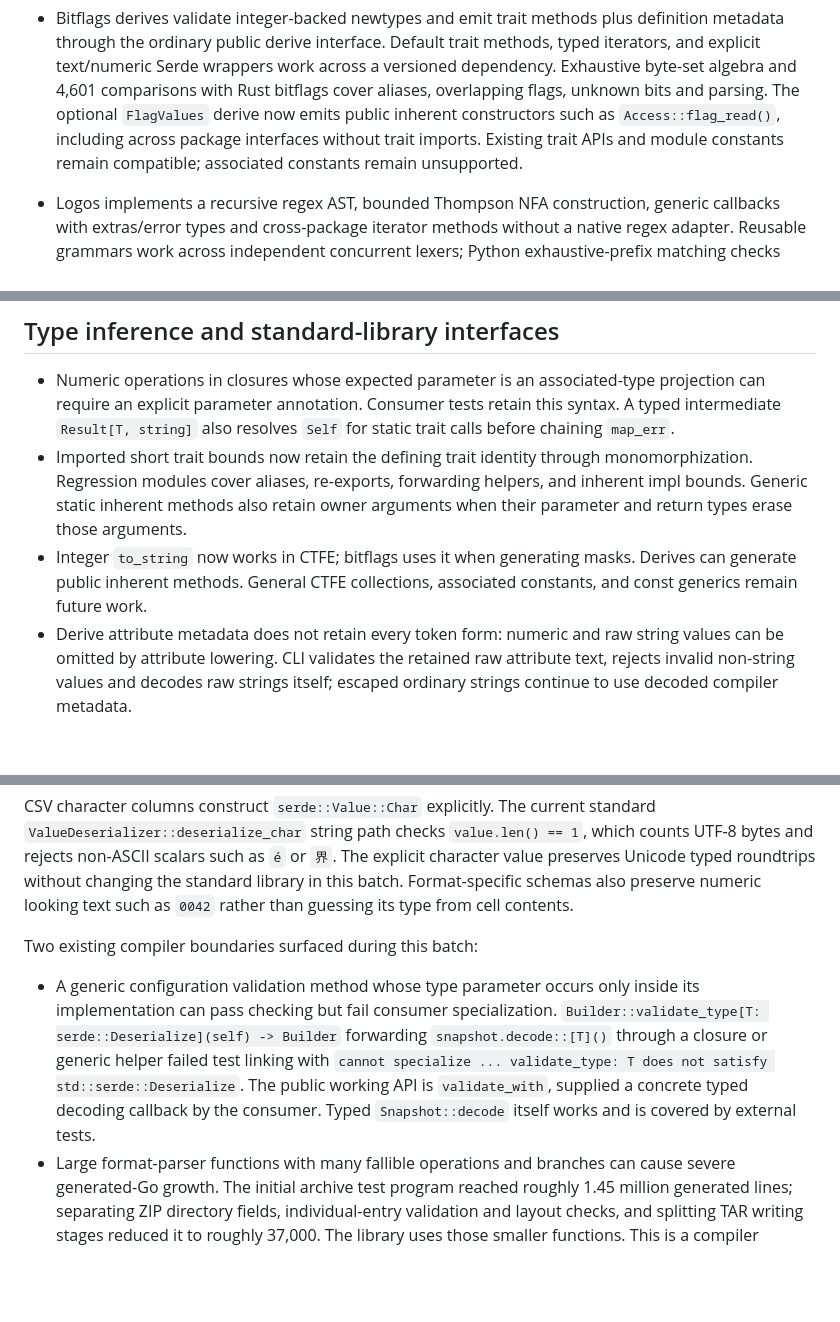
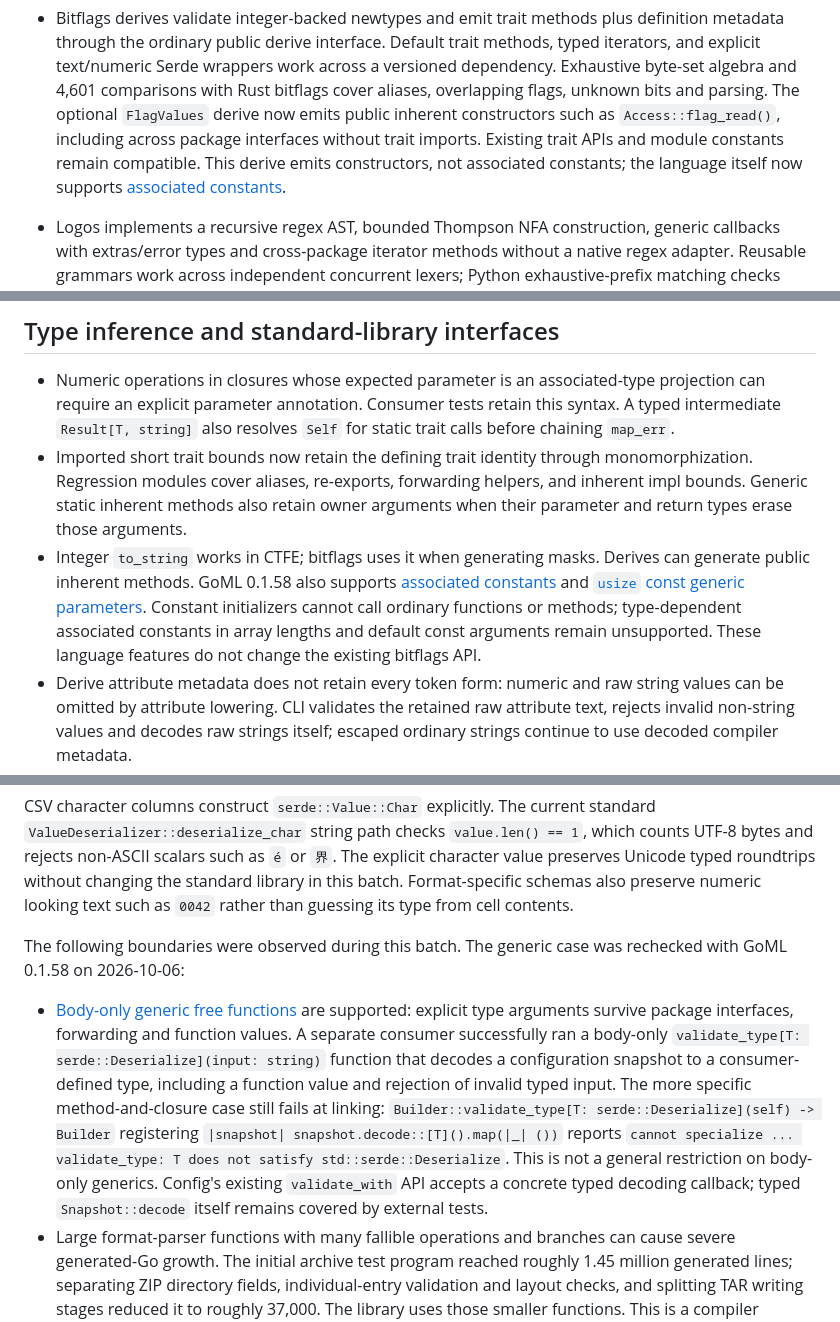
Before and after one commit to gomlang/ecosystem, a Markdown page: FINDINGS.md, 3 parts joined by grey strips. Rendered like a GitHub page; blank space fills up the shorter version.

Commit message:
docs: reconcile language capabilities and graph limits

```diff
--- a/FINDINGS.md
+++ b/FINDINGS.md
@@ -100,8 +100,9 @@ They distinguish supported designs from current compiler or API boundaries.
   with Rust bitflags cover aliases, overlapping flags, unknown bits and parsing.
   The optional `FlagValues` derive now emits public inherent constructors such
   as `Access::flag_read()`, including across package interfaces without trait
-  imports. Existing trait APIs and module constants remain compatible;
-  associated constants remain unsupported.
+  imports. Existing trait APIs and module constants remain compatible. This
+  derive emits constructors, not associated constants; the language itself now
+  supports [associated constants](https://github.com/gomlang/goml/blob/v0.1.58/docs/goml.md#associated-constants).
 
 - Logos implements a recursive regex AST, bounded Thompson NFA construction,
   generic callbacks with extras/error types and cross-package iterator methods
@@ -267,9 +268,13 @@ the transport workaround and uses standard I/O directly in its FFI package.
   monomorphization. Regression modules cover aliases, re-exports, forwarding
   helpers, and inherent impl bounds. Generic static inherent methods also retain
   owner arguments when their parameter and return types erase those arguments.
-- Integer `to_string` now works in CTFE; bitflags uses it when generating masks.
-  Derives can generate public inherent methods. General CTFE collections,
-  associated constants, and const generics remain future work.
+- Integer `to_string` works in CTFE; bitflags uses it when generating masks.
+  Derives can generate public inherent methods. GoML 0.1.58 also supports
+  [associated constants](https://github.com/gomlang/goml/blob/v0.1.58/docs/goml.md#associated-constants)
+  and [`usize` const generic parameters](https://github.com/gomlang/goml/blob/v0.1.58/docs/goml.md#const-generic-parameters).
+  Constant initializers cannot call ordinary functions or methods; type-dependent
+  associated constants in array lengths and default const arguments remain
+  unsupported. These language features do not change the existing bitflags API.
 - Derive attribute metadata does not retain every token form: numeric and raw
   string values can be omitted by attribute lowering. CLI validates the retained
   raw attribute text, rejects invalid non-string values and decodes raw strings
@@ -462,16 +467,21 @@ The explicit character value preserves Unicode typed roundtrips without changing
 the standard library in this batch. Format-specific schemas also preserve numeric
 looking text such as `0042` rather than guessing its type from cell contents.
 
-Two existing compiler boundaries surfaced during this batch:
+The following boundaries were observed during this batch. The generic case was
+rechecked with GoML 0.1.58 on 2026-10-06:
 
-- A generic configuration validation method whose type parameter occurs only
-  inside its implementation can pass checking but fail consumer specialization.
-  `Builder::validate_type[T: serde::Deserialize](self) -> Builder` forwarding
-  `snapshot.decode::[T]()` through a closure or generic helper failed test linking
-  with `cannot specialize ... validate_type: T does not satisfy
-  std::serde::Deserialize`. The public working API is `validate_with`, supplied
-  a concrete typed decoding callback by the consumer. Typed `Snapshot::decode`
-  itself works and is covered by external tests.
+- [Body-only generic free functions](https://github.com/gomlang/goml/blob/v0.1.58/docs/goml.md#generic-functions)
+  are supported: explicit type arguments survive package interfaces, forwarding
+  and function values. A separate consumer successfully ran a body-only
+  `validate_type[T: serde::Deserialize](input: string)` function that decodes a
+  configuration snapshot to a consumer-defined type, including a function value
+  and rejection of invalid typed input. The more specific method-and-closure
+  case still fails at linking: `Builder::validate_type[T: serde::Deserialize](self)
+  -> Builder` registering `|snapshot| snapshot.decode::[T]().map(|_| ())` reports
+  `cannot specialize ... validate_type: T does not satisfy std::serde::Deserialize`.
+  This is not a general restriction on body-only generics. Config's existing
+  `validate_with` API accepts a concrete typed decoding callback; typed
+  `Snapshot::decode` itself remains covered by external tests.
 - Large format-parser functions with many fallible operations and branches can
   cause severe generated-Go growth. The initial archive test program reached
   roughly 1.45 million generated lines; separating ZIP directory fields,
```
Also changed, not shown: other parts of FINDINGS.md (+2 -2 lines), ROADMAP.md (+2 -2 lines).
